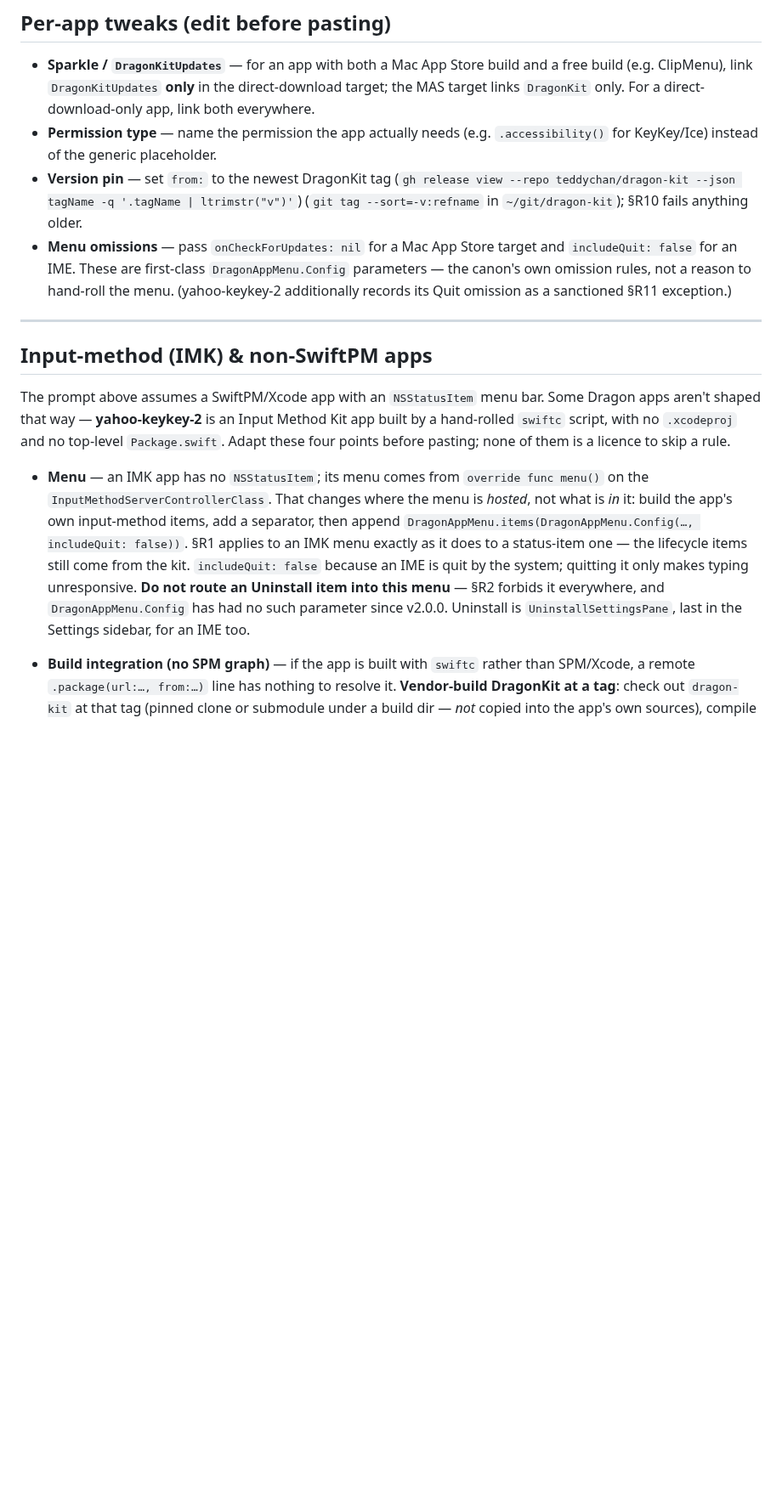
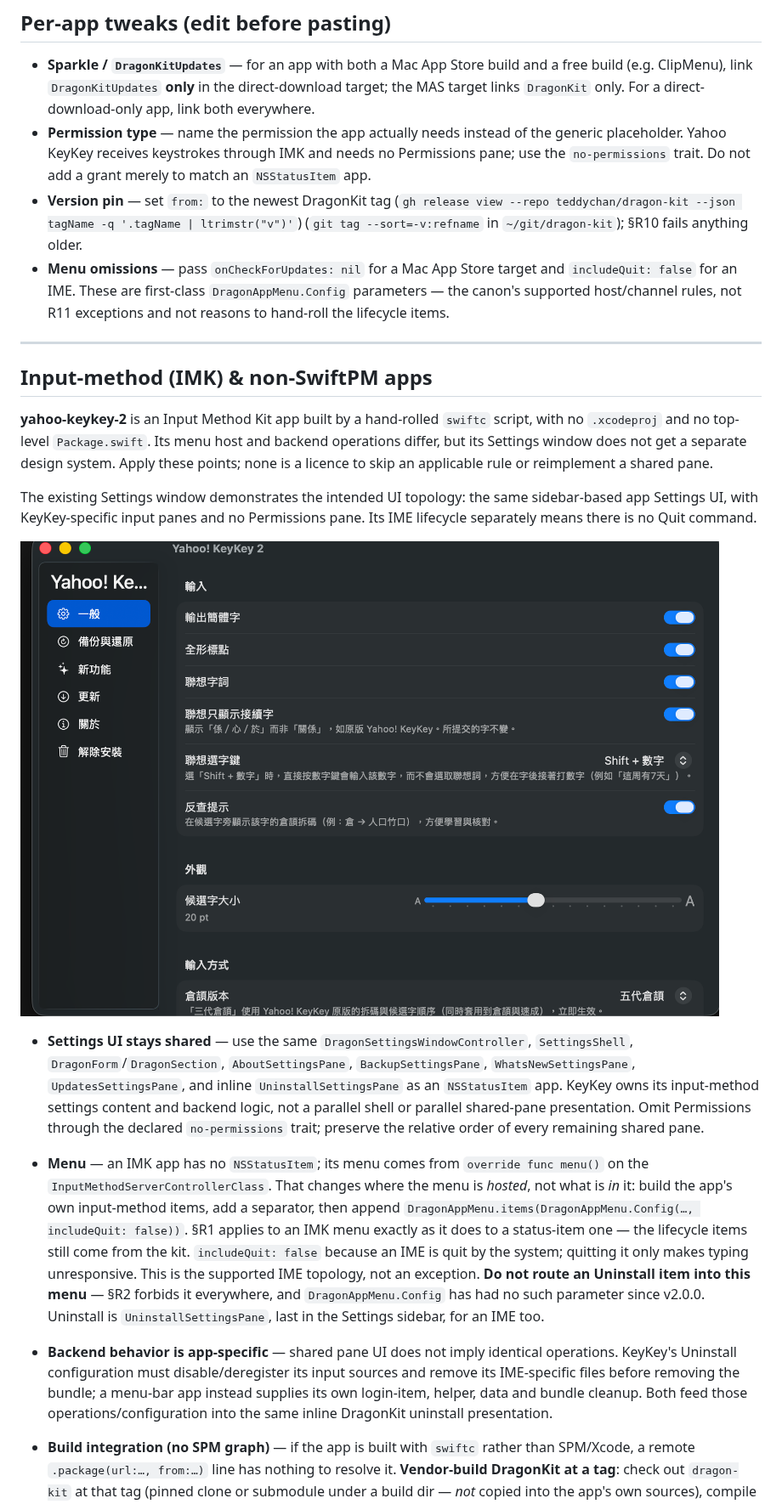
Before and after one commit to teddychan/dragon-kit, a Markdown page: docs/ADOPT-DRAGONKIT-PROMPT.md, the part around one of its changes. Shown at 85% size. GitHub-like rendering; pictures changed too: docs/images/doc-rule-conflicts/yahoo-keykey-settings.png (added); blank space fills up the shorter version.

```diff
--- a/docs/ADOPT-DRAGONKIT-PROMPT.md
+++ b/docs/ADOPT-DRAGONKIT-PROMPT.md
@@ -125,24 +155,38 @@ output in that plan — it is the machine-readable version of this app's adoptio
 - **Sparkle / `DragonKitUpdates`** — for an app with both a Mac App Store build and a free
   build (e.g. ClipMenu), link `DragonKitUpdates` **only** in the direct-download target; the
   MAS target links `DragonKit` only. For a direct-download-only app, link both everywhere.
-- **Permission type** — name the permission the app actually needs (e.g. `.accessibility()`
-  for KeyKey/Ice) instead of the generic placeholder.
+- **Permission type** — name the permission the app actually needs instead of the generic
+  placeholder. Yahoo KeyKey receives keystrokes through IMK and needs no Permissions pane; use
+  the `no-permissions` trait. Do not add a grant merely to match an `NSStatusItem` app.
 - **Version pin** — set `from:` to the newest DragonKit tag
   (`gh release view --repo teddychan/dragon-kit --json tagName -q '.tagName | ltrimstr("v")'`)
   (`git tag --sort=-v:refname` in `~/git/dragon-kit`); §R10 fails anything older.
 - **Menu omissions** — pass `onCheckForUpdates: nil` for a Mac App Store target and
   `includeQuit: false` for an IME. These are first-class `DragonAppMenu.Config` parameters —
-  the canon's own omission rules, not a reason to hand-roll the menu. (yahoo-keykey-2
-  additionally records its Quit omission as a sanctioned §R11 exception.)
+  the canon's supported host/channel rules, not R11 exceptions and not reasons to hand-roll the
+  lifecycle items.
 
 ---
 
 ## Input-method (IMK) & non-SwiftPM apps
 
-The prompt above assumes a SwiftPM/Xcode app with an `NSStatusItem` menu bar. Some Dragon apps
-aren't shaped that way — **yahoo-keykey-2** is an Input Method Kit app built by a hand-rolled
-`swiftc` script, with no `.xcodeproj` and no top-level `Package.swift`. Adapt these four points
-before pasting; none of them is a licence to skip a rule.
+**yahoo-keykey-2** is an Input Method Kit app built by a hand-rolled `swiftc` script, with no
+`.xcodeproj` and no top-level `Package.swift`. Its menu host and backend operations differ, but its
+Settings window does not get a separate design system. Apply these points; none is a licence to
+skip an applicable rule or reimplement a shared pane.
+
+The existing Settings window demonstrates the intended UI topology: the same sidebar-based app
+Settings UI, with KeyKey-specific input panes and no Permissions pane. Its IME lifecycle separately
+means there is no Quit command.
+
+![Yahoo! KeyKey 2 Settings window](images/doc-rule-conflicts/yahoo-keykey-settings.png)
+
+- **Settings UI stays shared** — use the same `DragonSettingsWindowController`, `SettingsShell`,
+  `DragonForm`/`DragonSection`, `AboutSettingsPane`, `BackupSettingsPane`,
+  `WhatsNewSettingsPane`, `UpdatesSettingsPane`, and inline `UninstallSettingsPane` as an
+  `NSStatusItem` app. KeyKey owns its input-method settings content and backend logic, not a
+  parallel shell or parallel shared-pane presentation. Omit Permissions through the declared
+  `no-permissions` trait; preserve the relative order of every remaining shared pane.
 
 - **Menu** — an IMK app has no `NSStatusItem`; its menu comes from `override func menu()` on
   the `InputMethodServerControllerClass`. That changes where the menu is *hosted*, not what is
@@ -150,9 +194,16 @@ before pasting; none of them is a licence to skip a rule.
   `DragonAppMenu.items(DragonAppMenu.Config(…, includeQuit: false))`. §R1 applies to an IMK
   menu exactly as it does to a status-item one — the lifecycle items still come from the kit.
   `includeQuit: false` because an IME is quit by the system; quitting it only makes typing
-  unresponsive. **Do not route an Uninstall item into this menu** — §R2 forbids it everywhere,
+  unresponsive. This is the supported IME topology, not an exception. **Do not route an Uninstall
+  item into this menu** — §R2 forbids it everywhere,
   and `DragonAppMenu.Config` has had no such parameter since v2.0.0. Uninstall is
   `UninstallSettingsPane`, last in the Settings sidebar, for an IME too.
+
+- **Backend behavior is app-specific** — shared pane UI does not imply identical operations.
+  KeyKey's Uninstall configuration must disable/deregister its input sources and remove its
+  IME-specific files before removing the bundle; a menu-bar app instead supplies its own login-item,
+  helper, data and bundle cleanup. Both feed those operations/configuration into the same inline
+  DragonKit uninstall presentation.
 
 - **Build integration (no SPM graph)** — if the app is built with `swiftc` rather than
   SPM/Xcode, a remote `.package(url:…, from:…)` line has nothing to resolve it. **Vendor-build
```
Also changed, not shown: other parts of docs/ADOPT-DRAGONKIT-PROMPT.md (+52 -22 lines), docs/DOC-RULE-CONFLICT-CHANGELOG.md (added, +82 -0 lines), docs/images/doc-rule-conflicts/about-freeform-vs-canon.png (added), docs/images/doc-rule-conflicts/liquid-glass-vs-dragonkit.png (added), docs/images/doc-rule-conflicts/uninstall-inline-vs-sheet.png (added).
